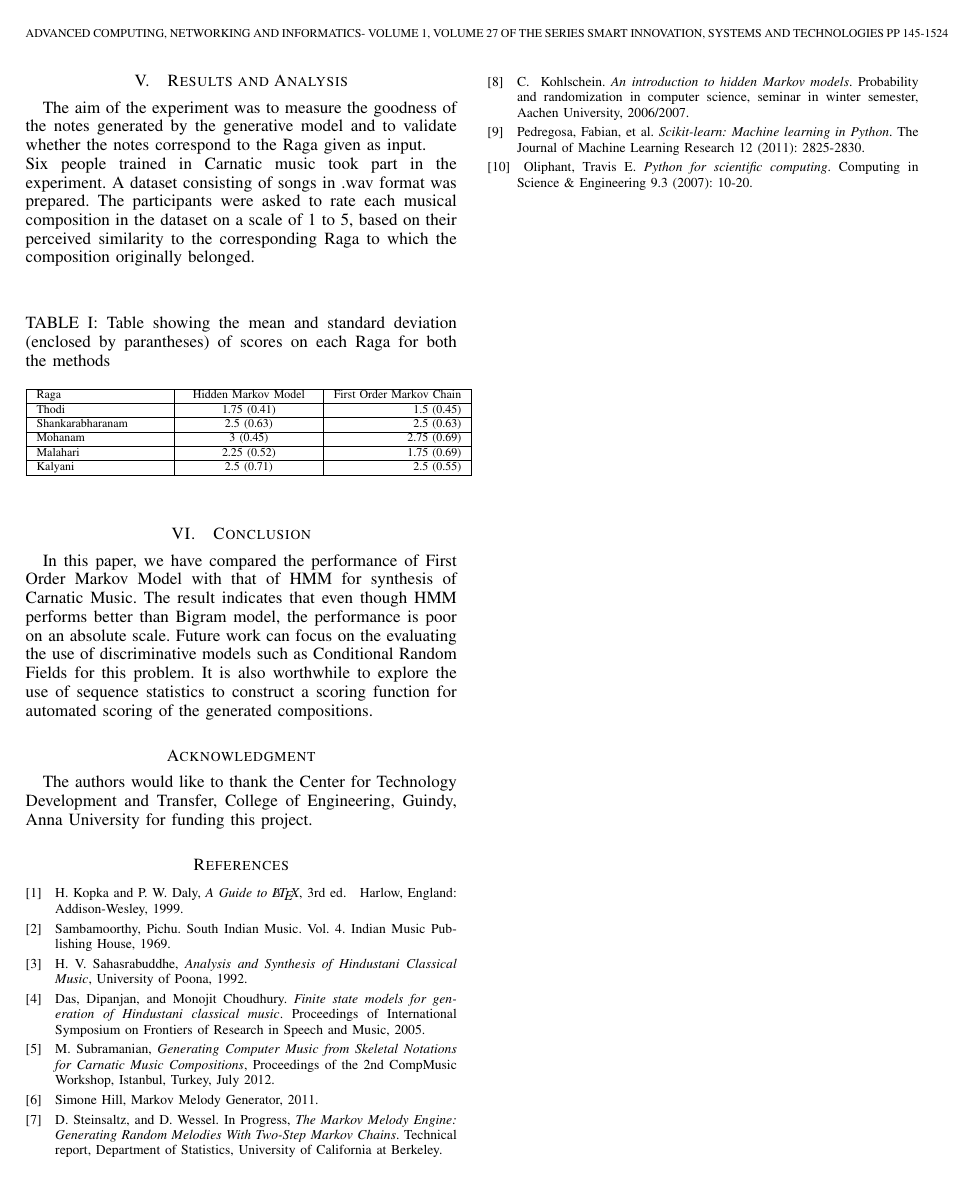
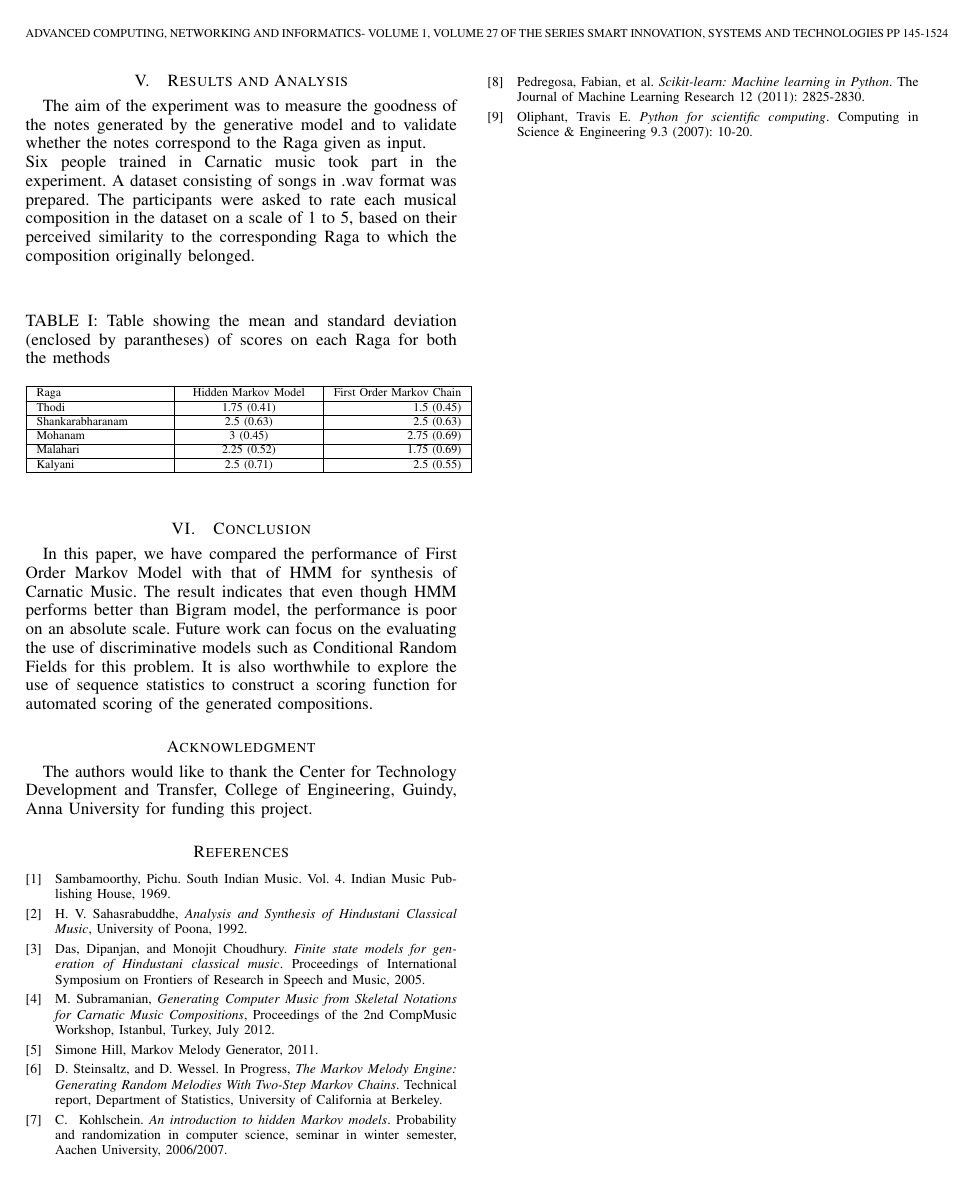
Before and after one commit to godofwharf/CarnaticMusicSynthesis, a LaTeX paper (main.tex): page 4 of 4. Compiled offline with pdfLaTeX.

Commit message:
Fixed type in bibliography section

```diff
--- a/main.tex
+++ b/main.tex
@@ -204,10 +204,6 @@ The authors would like to thank the Center for Technology Development and Transf
 % set second argument of \begin to the number of references
 % (used to reserve space for the reference number labels box)
 \begin{thebibliography}{1}
-
-\bibitem{kopka}
-H.~Kopka and P.~W. Daly, \emph{A Guide to \LaTeX}, 3rd~ed.\hskip 1em plus
-  0.5em minus 0.4em\relax Harlow, England: Addison-Wesley, 1999.
 \bibitem{pichu}
 Sambamoorthy, Pichu. South Indian Music.~Vol.~4.~Indian Music Publishing House, 1969.
 \bibitem{saha}
```
Also changed, not shown: Carnatic_Music_Synthesis.pdf.
